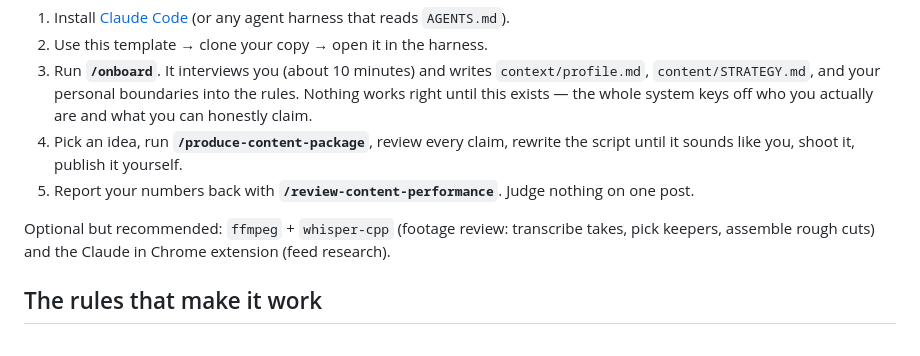
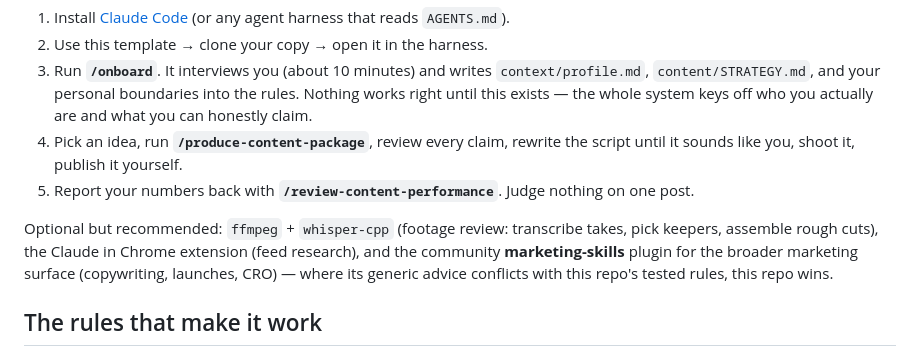
Before and after one commit to fvaldes33/content-lab, a Markdown page: README.md, the part around the change. Rendered like a GitHub page.

Commit message:
Add tested draft-craft rules, reference from produce-content-package, note marketing-skills companion

```diff
--- a/README.md
+++ b/README.md
@@ -27,7 +27,7 @@ context/                   Your profile (created by /onboard)
 4. Pick an idea, run **`/produce-content-package`**, review every claim, rewrite the script until it sounds like you, shoot it, publish it yourself.
 5. Report your numbers back with **`/review-content-performance`**. Judge nothing on one post.
 
-Optional but recommended: `ffmpeg` + `whisper-cpp` (footage review: transcribe takes, pick keepers, assemble rough cuts) and the Claude in Chrome extension (feed research).
+Optional but recommended: `ffmpeg` + `whisper-cpp` (footage review: transcribe takes, pick keepers, assemble rough cuts), the Claude in Chrome extension (feed research), and the community **marketing-skills** plugin for the broader marketing surface (copywriting, launches, CRO) — where its generic advice conflicts with this repo's tested rules, this repo wins.
 
 ## The rules that make it work
 
```
Also changed, not shown: 2 other files.
